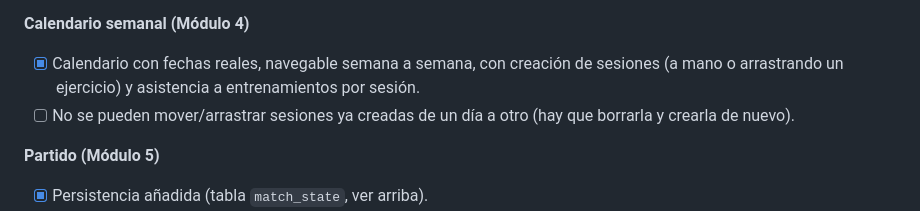
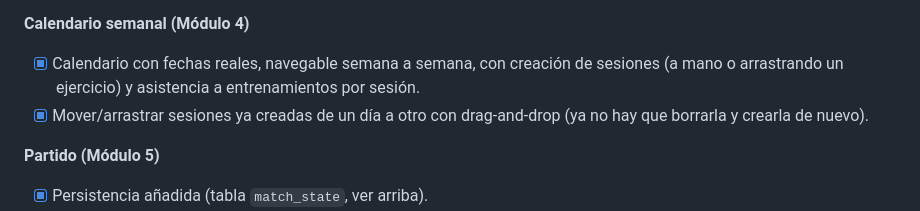
Before and after one commit to Pablovemu/App-Entrenadores, a Markdown page: README.md, the part around the change. GitHub-like rendering.

Commit message:
Actualizar README: drag-and-drop de sesiones del calendario completado

```diff
--- a/README.md
+++ b/README.md
@@ -109,7 +109,7 @@ Las claves (`SUPABASE_URL` y la clave `anon`/`publishable`) están embebidas en
 
 **Calendario semanal (Módulo 4)**
 - [x] Calendario con fechas reales, navegable semana a semana, con creación de sesiones (a mano o arrastrando un ejercicio) y asistencia a entrenamientos por sesión.
-- [ ] No se pueden mover/arrastrar sesiones ya creadas de un día a otro (hay que borrarla y crearla de nuevo).
+- [x] Mover/arrastrar sesiones ya creadas de un día a otro con drag-and-drop (ya no hay que borrarla y crearla de nuevo).
 
 **Partido (Módulo 5)**
 - [x] Persistencia añadida (tabla `match_state`, ver arriba).
```
